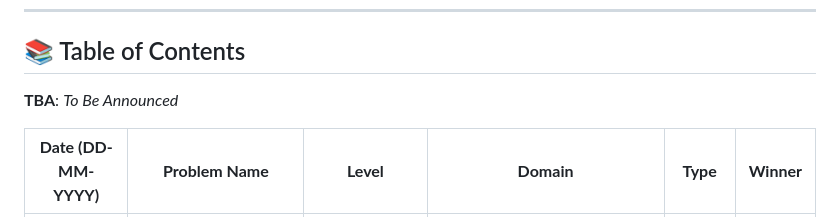
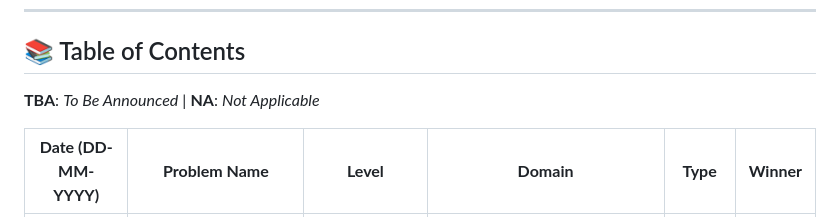
Before and after one commit to madhurimarawat/CodeCulture-Daily, a Markdown page: README.md, the part around the change. Rendered like a GitHub page.

Commit message:
Added explanation of TBA and NA
Added explanation of TBA and NA

```diff
--- a/README.md
+++ b/README.md
@@ -40,7 +40,7 @@ By practicing daily, you'll not only sharpen your problem-solving skills but als
 
 ## 📚 Table of Contents
 
-**TBA**: *To Be Announced*
+**TBA**: *To Be Announced* | **NA**: *Not Applicable*
 
 | **Date (DD-MM-YYYY)**                                                                               | **Problem Name**           | **Level**   | **Domain**                  | **Type** | **Winner** |
 | --------------------------------------------------------------------------------------------------- | -------------------------- | ----------- | --------------------------- | -------- | ---------- |
```
